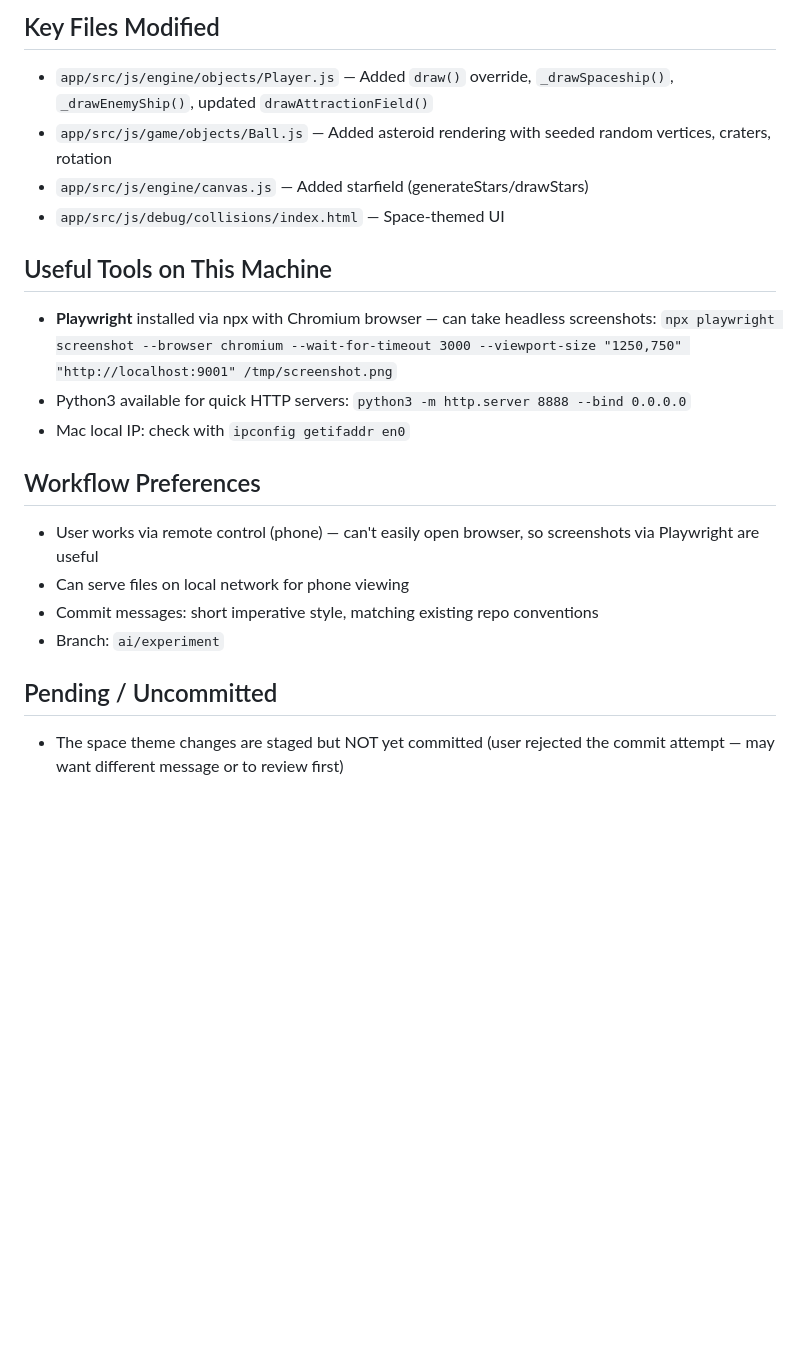
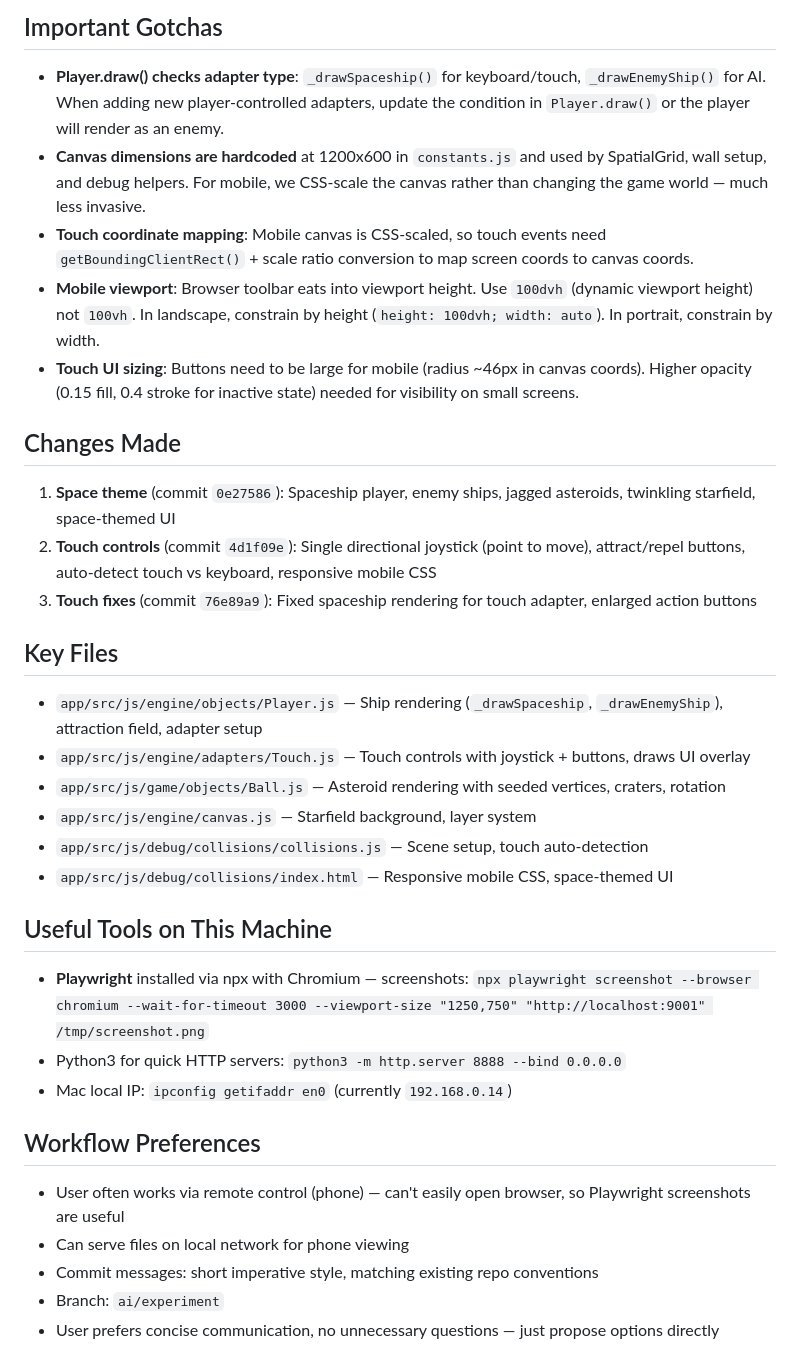
Before and after one commit to DanielJohnsson87/multiplayer-game, a Markdown page: ai/session-notes.md, the part around one of its changes. GitHub-like rendering; blank space fills up the shorter version.

Commit message:
Update AI session notes with touch controls and mobile insights
Co-Authored-By: Claude Opus 4.6 <noreply@anthropic.com>

```diff
--- a/ai/session-notes.md
+++ b/ai/session-notes.md
@@ -33,20 +35,32 @@
 
-## Key Files Modified
-- `app/src/js/engine/objects/Player.js` — Added `draw()` override, `_drawSpaceship()`, `_drawEnemyShip()`, updated `drawAttractionField()`
-- `app/src/js/game/objects/Ball.js` — Added asteroid rendering with seeded random vertices, craters, rotation
-- `app/src/js/engine/canvas.js` — Added starfield (generateStars/drawStars)
-- `app/src/js/debug/collisions/index.html` — Space-themed UI
+## Important Gotchas
+- **Player.draw() checks adapter type**: `_drawSpaceship()` for keyboard/touch, `_drawEnemyShip()` for AI. When adding new player-controlled adapters, update the condition in `Player.draw()` or the player will render as an enemy.
+- **Canvas dimensions are hardcoded** at 1200x600 in `constants.js` and used by SpatialGrid, wall setup, and debug helpers. For mobile, we CSS-scale the canvas rather than changing the game world — much less invasive.
+- **Touch coordinate mapping**: Mobile canvas is CSS-scaled, so touch events need `getBoundingClientRect()` + scale ratio conversion to map screen coords to canvas coords.
+- **Mobile viewport**: Browser toolbar eats into viewport height. Use `100dvh` (dynamic viewport height) not `100vh`. In landscape, constrain by height (`height: 100dvh; width: auto`). In portrait, constrain by width.
+- **Touch UI sizing**: Buttons need to be large for mobile (radius ~46px in canvas coords). Higher opacity (0.15 fill, 0.4 stroke for inactive state) needed for visibility on small screens.
+
+## Changes Made
+1. **Space theme** (commit `0e27586`): Spaceship player, enemy ships, jagged asteroids, twinkling starfield, space-themed UI
+2. **Touch controls** (commit `4d1f09e`): Single directional joystick (point to move), attract/repel buttons, auto-detect touch vs keyboard, responsive mobile CSS
+3. **Touch fixes** (commit `76e89a9`): Fixed spaceship rendering for touch adapter, enlarged action buttons
+
+## Key Files
+- `app/src/js/engine/objects/Player.js` — Ship rendering (`_drawSpaceship`, `_drawEnemyShip`), attraction field, adapter setup
+- `app/src/js/engine/adapters/Touch.js` — Touch controls with joystick + buttons, draws UI overlay
+- `app/src/js/game/objects/Ball.js` — Asteroid rendering with seeded vertices, craters, rotation
+- `app/src/js/engine/canvas.js` — Starfield background, layer system
+- `app/src/js/debug/collisions/collisions.js` — Scene setup, touch auto-detection
+- `app/src/js/debug/collisions/index.html` — Responsive mobile CSS, space-themed UI
 
 ## Useful Tools on This Machine
-- **Playwright** installed via npx with Chromium browser — can take headless screenshots: `npx playwright screenshot --browser chromium --wait-for-timeout 3000 --viewport-size "1250,750" "http://localhost:9001" /tmp/screenshot.png`
-- Python3 available for quick HTTP servers: `python3 -m http.server 8888 --bind 0.0.0.0`
-- Mac local IP: check with `ipconfig getifaddr en0`
+- **Playwright** installed via npx with Chromium — screenshots: `npx playwright screenshot --browser chromium --wait-for-timeout 3000 --viewport-size "1250,750" "http://localhost:9001" /tmp/screenshot.png`
+- Python3 for quick HTTP servers: `python3 -m http.server 8888 --bind 0.0.0.0`
+- Mac local IP: `ipconfig getifaddr en0` (currently `192.168.0.14`)
 
 ## Workflow Preferences
-- User works via remote control (phone) — can't easily open browser, so screenshots via Playwright are useful
+- User often works via remote control (phone) — can't easily open browser, so Playwright screenshots are useful
 - Can serve files on local network for phone viewing
 - Commit messages: short imperative style, matching existing repo conventions
 - Branch: `ai/experiment`
-
-## Pending / Uncommitted
-- The space theme changes are staged but NOT yet committed (user rejected the commit attempt — may want different message or to review first)
+- User prefers concise communication, no unnecessary questions — just propose options directly
```
Also changed, not shown: other parts of ai/session-notes.md (+10 -8 lines).
